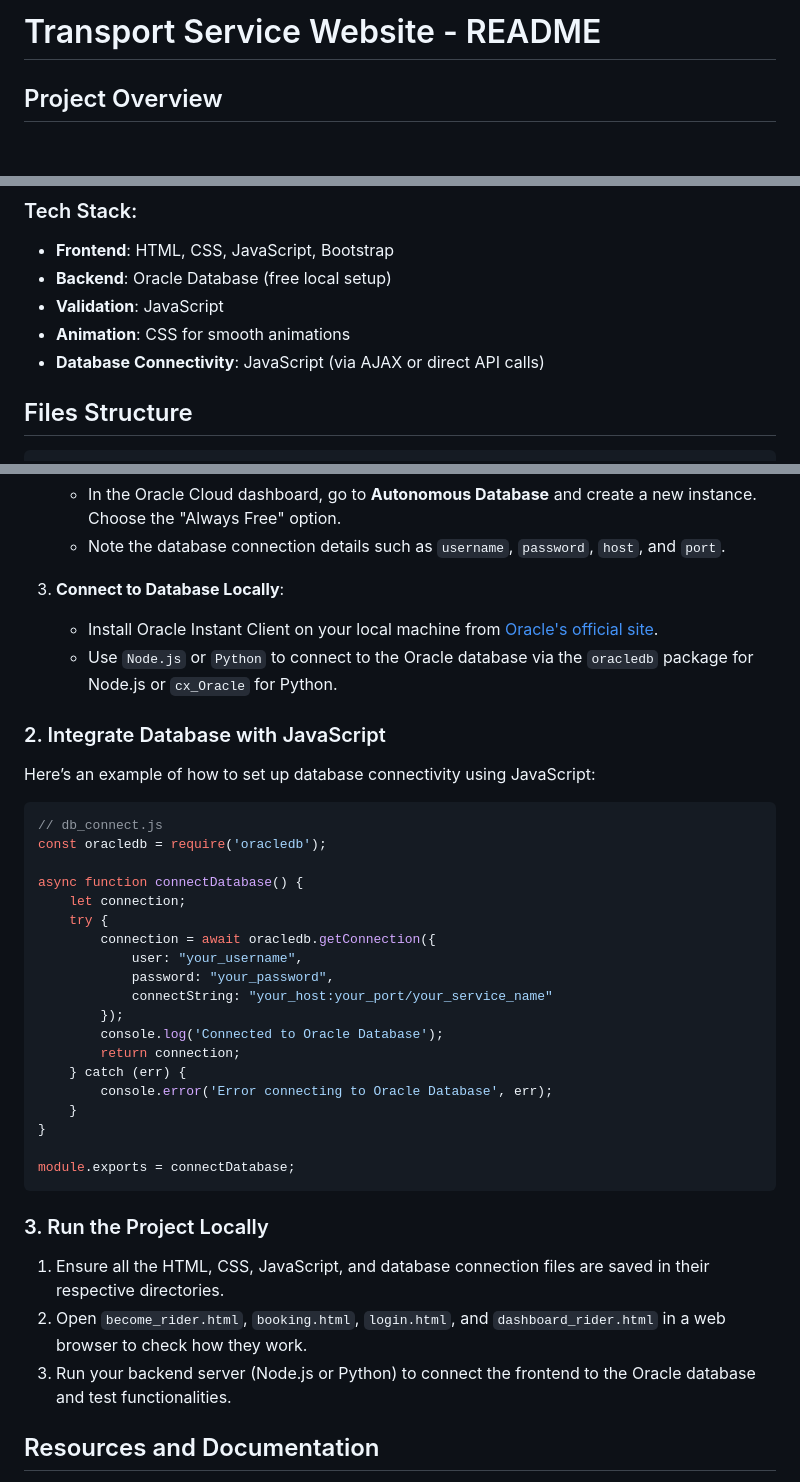
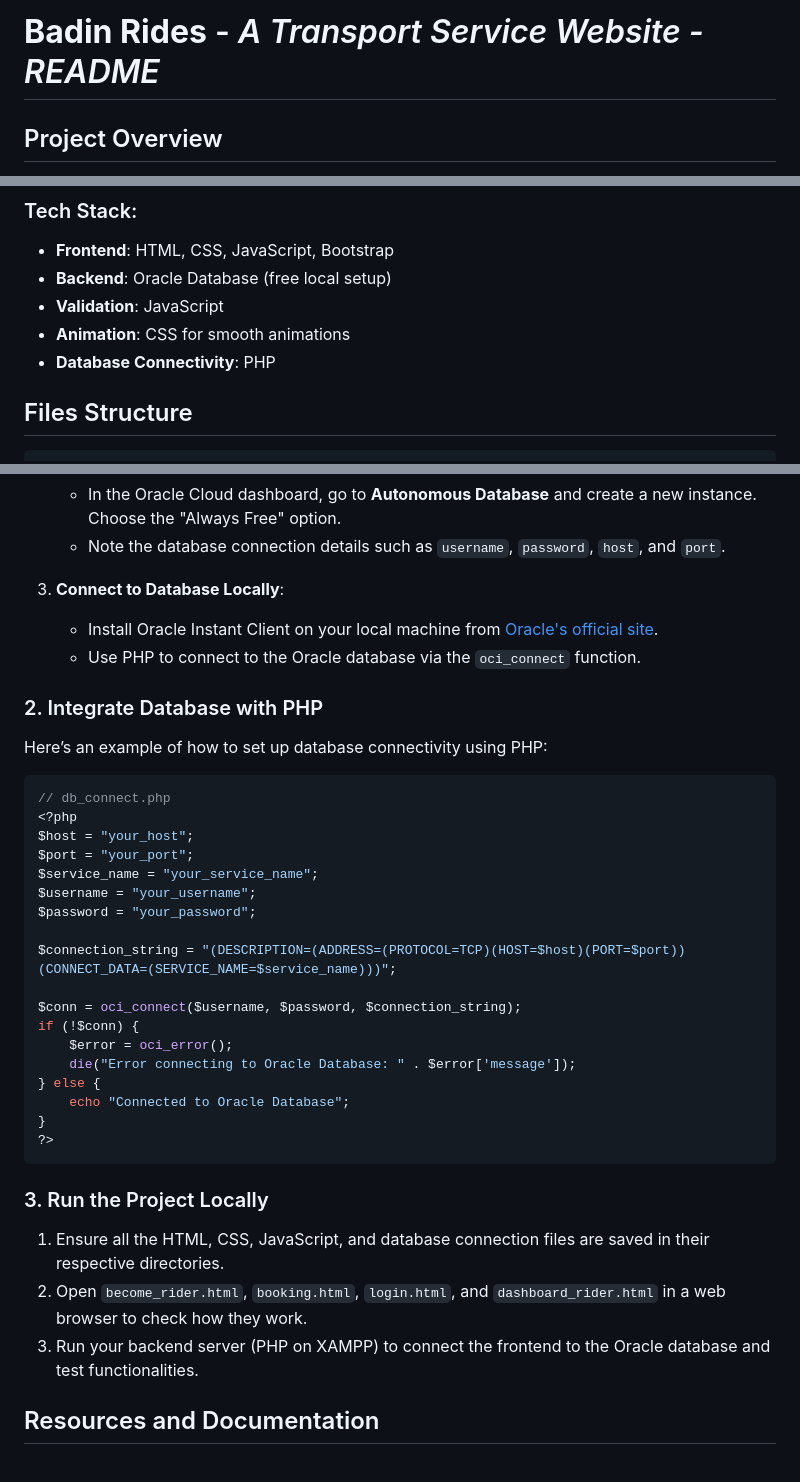
Before and after one commit to RealHaroon/Badin-Rides-Project, a Markdown page: README.md, 3 parts joined by grey strips. Rendered like a GitHub page; blank space fills up the shorter version.

````diff
--- a/README.md
+++ b/README.md
@@ -1,4 +1,4 @@
-# Transport Service Website - README
+# **Badin Rides** - *A Transport Service Website - README*
 
 ## Project Overview
 This project is a fully responsive website designed for a transport service, where users can register as riders, book rides, and manage their ride history. The website allows new riders to sign up, existing riders to log in, and users to book rides by selecting available riders based on their location and vehicle availability.
@@ -17,7 +17,7 @@ The system is built using HTML, CSS, JavaScript, and connected to a free Oracle
 - **Backend**: Oracle Database (free local setup)
 - **Validation**: JavaScript
 - **Animation**: CSS for smooth animations
-- **Database Connectivity**: JavaScript (via AJAX or direct API calls)
+- **Database Connectivity**: PHP
 
 ## Files Structure
 
@@ -93,37 +93,36 @@ Follow these steps to set up a free Oracle database:
 
 3. **Connect to Database Locally**:
    - Install Oracle Instant Client on your local machine from [Oracle's official site](https://www.oracle.com/database/technologies/instant-client.html).
-   - Use `Node.js` or `Python` to connect to the Oracle database via the `oracledb` package for Node.js or `cx_Oracle` for Python.
+   - Use PHP to connect to the Oracle database via the `oci_connect` function.
 
-### 2. Integrate Database with JavaScript
-Here’s an example of how to set up database connectivity using JavaScript:
+### 2. Integrate Database with PHP
+Here’s an example of how to set up database connectivity using PHP:
 
-```javascript
-// db_connect.js
-const oracledb = require('oracledb');
+```php
+// db_connect.php
+<?php
+$host = "your_host";
+$port = "your_port";
+$service_name = "your_service_name";
+$username = "your_username";
+$password = "your_password";
 
-async function connectDatabase() {
-    let connection;
-    try {
-        connection = await oracledb.getConnection({
-            user: "your_username",
-            password: "your_password",
-            connectString: "your_host:your_port/your_service_name"
-        });
-        console.log('Connected to Oracle Database');
-        return connection;
-    } catch (err) {
-        console.error('Error connecting to Oracle Database', err);
-    }
+$connection_string = "(DESCRIPTION=(ADDRESS=(PROTOCOL=TCP)(HOST=$host)(PORT=$port))(CONNECT_DATA=(SERVICE_NAME=$service_name)))";
+
+$conn = oci_connect($username, $password, $connection_string);
+if (!$conn) {
+    $error = oci_error();
+    die("Error connecting to Oracle Database: " . $error['message']);
+} else {
+    echo "Connected to Oracle Database";
 }
-
-module.exports = connectDatabase;
+?>
 ```
 
 ### 3. Run the Project Locally
 1. Ensure all the HTML, CSS, JavaScript, and database connection files are saved in their respective directories.
 2. Open `become_rider.html`, `booking.html`, `login.html`, and `dashboard_rider.html` in a web browser to check how they work.
-3. Run your backend server (Node.js or Python) to connect the frontend to the Oracle database and test functionalities.
+3. Run your backend server (PHP on XAMPP) to connect the frontend to the Oracle database and test functionalities.
 
 ## Resources and Documentation
 - **Bootstrap Documentation**: [https://getbootstrap.com/docs/](https://getbootstrap.com/docs/)
````
